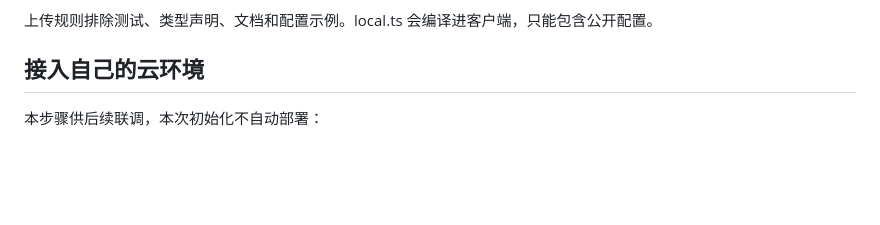
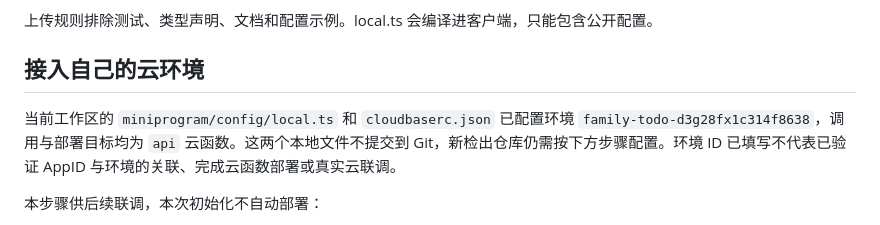
Before and after one commit to ychp-ai/family-todo, a Markdown page: docs/DEVELOPMENT.md, the part around the change. GitHub-like rendering; blank space fills up the shorter version.

Commit message:
docs: record configured CloudBase environment

```diff
--- a/docs/DEVELOPMENT.md
+++ b/docs/DEVELOPMENT.md
@@ -34,6 +34,8 @@ check/build 自动执行 setup，首次生成 `miniprogram/config/local.ts`，
 
 ## 接入自己的云环境
 
+当前工作区的 `miniprogram/config/local.ts` 和 `cloudbaserc.json` 已配置环境 `family-todo-d3g28fx1c314f8638`，调用与部署目标均为 `api` 云函数。这两个本地文件不提交到 Git，新检出仓库仍需按下方步骤配置。环境 ID 已填写不代表已验证 AppID 与环境的关联、完成云函数部署或真实云联调。
+
 本步骤供后续联调，本次初始化不自动部署：
 
 1. 在开发者工具配置本项目真实 AppID。如果工具将其写入 project.config.json，保持该改动仅在本地，提交前检查 diff；不假设私有配置可覆盖 AppID。
```
